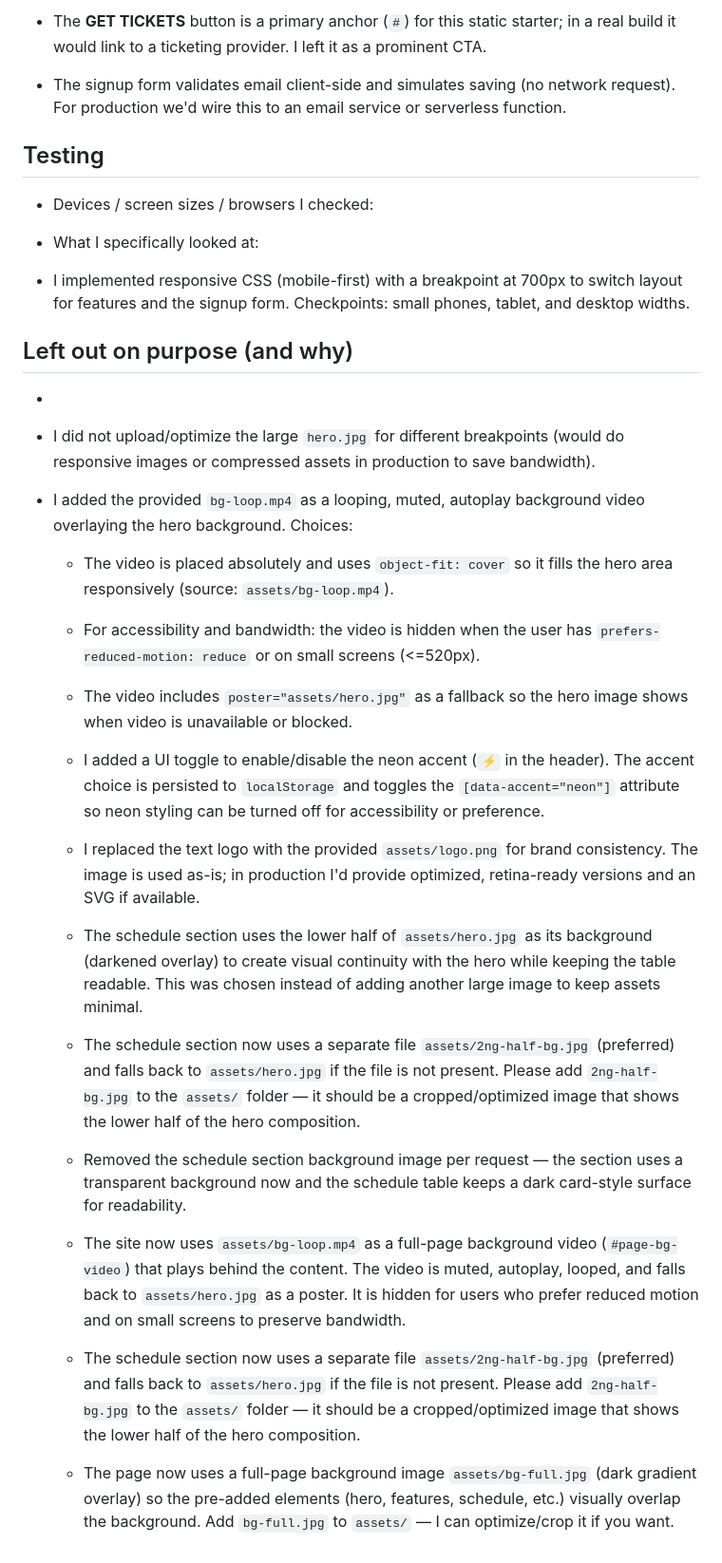
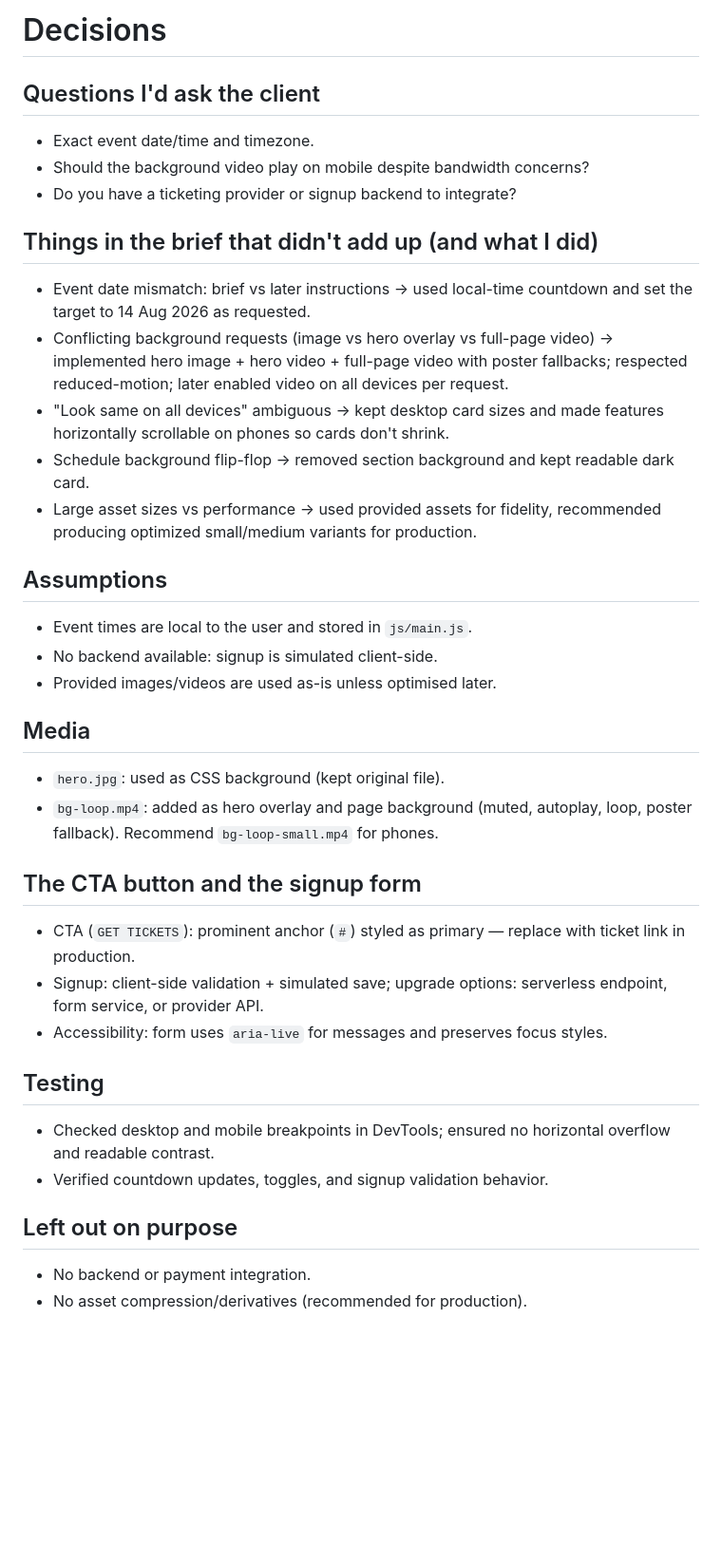
Before and after one commit to arindamchauhan/neon-nights, a Markdown page: DECISIONS.md, the part around one of its changes. Shown at 95% size. Rendered like a GitHub page; blank space fills up the shorter version.

Commit message:
docs: concise decisions summary

```diff
--- a/DECISIONS.md
+++ b/DECISIONS.md
@@ -27,34 +36,36 @@ it's where we see how you think. Be honest; "I'd ask the client" is a real answe
 
-- The **GET TICKETS** button is a primary anchor (`#`) for this static starter; in a real build it would link to a ticketing provider. I left it as a prominent CTA.
-- The signup form validates email client-side and simulates saving (no network request). For production we'd wire this to an email service or serverless function.
+# Decisions
+
+## Questions I'd ask the client
+- Exact event date/time and timezone.
+- Should the background video play on mobile despite bandwidth concerns?
+- Do you have a ticketing provider or signup backend to integrate?
+
+## Things in the brief that didn't add up (and what I did)
+- Event date mismatch: brief vs later instructions → used local-time countdown and set the target to 14 Aug 2026 as requested.
+- Conflicting background requests (image vs hero overlay vs full-page video) → implemented hero image + hero video + full-page video with poster fallbacks; respected reduced-motion; later enabled video on all devices per request.
+- "Look same on all devices" ambiguous → kept desktop card sizes and made features horizontally scrollable on phones so cards don't shrink.
+- Schedule background flip-flop → removed section background and kept readable dark card.
+- Large asset sizes vs performance → used provided assets for fidelity, recommended producing optimized small/medium variants for production.
+
+## Assumptions
+- Event times are local to the user and stored in `js/main.js`.
+- No backend available: signup is simulated client-side.
+- Provided images/videos are used as-is unless optimised later.
+
+## Media
+- `hero.jpg`: used as CSS background (kept original file).
+- `bg-loop.mp4`: added as hero overlay and page background (muted, autoplay, loop, poster fallback). Recommend `bg-loop-small.mp4` for phones.
+
+## The CTA button and the signup form
+- CTA (`GET TICKETS`): prominent anchor (`#`) styled as primary — replace with ticket link in production.
+- Signup: client-side validation + simulated save; upgrade options: serverless endpoint, form service, or provider API.
+- Accessibility: form uses `aria-live` for messages and preserves focus styles.
 
 ## Testing
-- Devices / screen sizes / browsers I checked:
-- What I specifically looked at:
+- Checked desktop and mobile breakpoints in DevTools; ensured no horizontal overflow and readable contrast.
+- Verified countdown updates, toggles, and signup validation behavior.
 
-- I implemented responsive CSS (mobile-first) with a breakpoint at 700px to switch layout for features and the signup form. Checkpoints: small phones, tablet, and desktop widths.
-
-## Left out on purpose (and why)
--
-- I did not upload/optimize the large `hero.jpg` for different breakpoints (would do responsive images or compressed assets in production to save bandwidth).
-
-- I added the provided `bg-loop.mp4` as a looping, muted, autoplay background video overlaying the hero background. Choices:
-	- The video is placed absolutely and uses `object-fit: cover` so it fills the hero area responsively (source: `assets/bg-loop.mp4`).
-	- For accessibility and bandwidth: the video is hidden when the user has `prefers-reduced-motion: reduce` or on small screens (<=520px).
-	- The video includes `poster="assets/hero.jpg"` as a fallback so the hero image shows when video is unavailable or blocked.
-
-	- I added a UI toggle to enable/disable the neon accent (`⚡` in the header). The accent choice is persisted to `localStorage` and toggles the `[data-accent="neon"]` attribute so neon styling can be turned off for accessibility or preference.
-
-	- I replaced the text logo with the provided `assets/logo.png` for brand consistency. The image is used as-is; in production I'd provide optimized, retina-ready versions and an SVG if available.
-
-	- The schedule section uses the lower half of `assets/hero.jpg` as its background (darkened overlay) to create visual continuity with the hero while keeping the table readable. This was chosen instead of adding another large image to keep assets minimal.
-
-	- The schedule section now uses a separate file `assets/2ng-half-bg.jpg` (preferred) and falls back to `assets/hero.jpg` if the file is not present. Please add `2ng-half-bg.jpg` to the `assets/` folder — it should be a cropped/optimized image that shows the lower half of the hero composition.
-
-	- Removed the schedule section background image per request — the section uses a transparent background now and the schedule table keeps a dark card-style surface for readability.
-
-	- The site now uses `assets/bg-loop.mp4` as a full-page background video (`#page-bg-video`) that plays behind the content. The video is muted, autoplay, looped, and falls back to `assets/hero.jpg` as a poster. It is hidden for users who prefer reduced motion and on small screens to preserve bandwidth.
-
-	- The schedule section now uses a separate file `assets/2ng-half-bg.jpg` (preferred) and falls back to `assets/hero.jpg` if the file is not present. Please add `2ng-half-bg.jpg` to the `assets/` folder — it should be a cropped/optimized image that shows the lower half of the hero composition.
-
-	- The page now uses a full-page background image `assets/bg-full.jpg` (dark gradient overlay) so the pre-added elements (hero, features, schedule, etc.) visually overlap the background. Add `bg-full.jpg` to `assets/` — I can optimize/crop it if you want.
+## Left out on purpose
+- No backend or payment integration.
+- No asset compression/derivatives (recommended for production).
```
Also changed, not shown: other parts of DECISIONS.md (+15 -6 lines).
